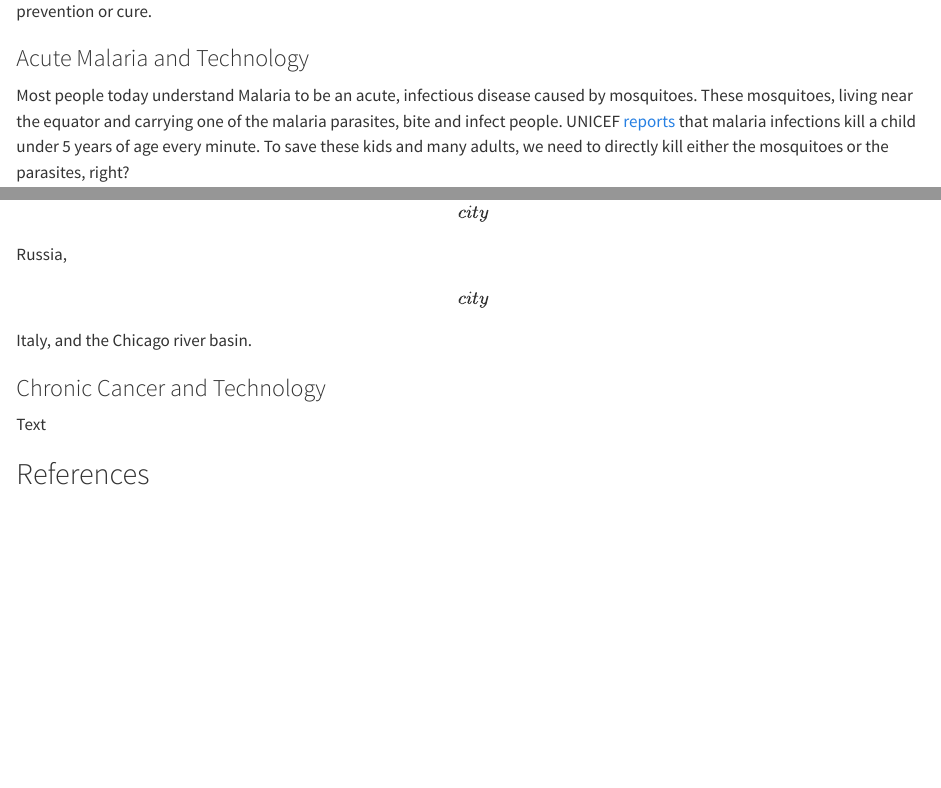
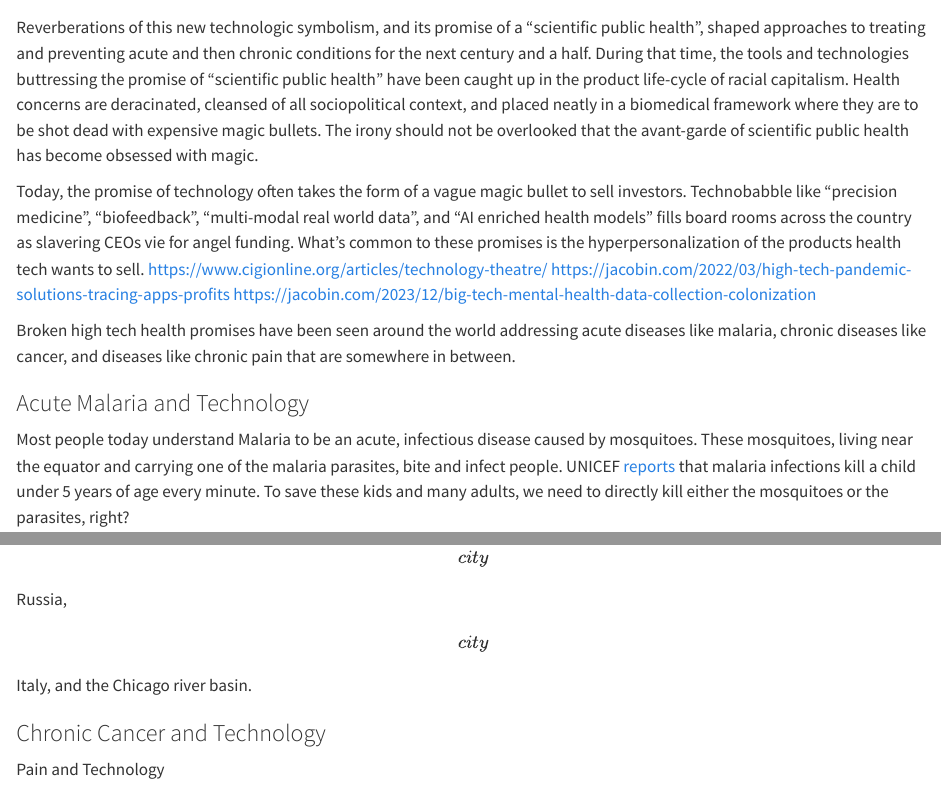
Before and after one commit to Lslipski/cpasr, a Quarto document (tech_and_chronic_pain.qmd): the page in a window 1100 px wide, from 4710 px down before the commit and from 2740 px down after it, and a second part further down, joined at a grey line. Rendered offline with R 4.5, knitr and Pandoc in place of Quarto, with nearby package versions; some code elsewhere in the file could not run offline; column names are cleaned by a stand-in for the janitor package.

Commit message:
more in tech on the horizon setting up malaria

```diff
--- a/tech_and_chronic_pain.qmd
+++ b/tech_and_chronic_pain.qmd
@@ -97,3 +97,6 @@ Public health practitioners in the first half of the nineteenth century weaponiz
 
 > "Public health practice required a diverse set of disciplines and skills: economics, sociology, psychology, politics, law, statistics and engineering, as well as the biological and clinical sciences. In the period immediately following the brilliant experimental work of Pasteur, Koch, and the German bacteriologists, however, the bacteriological laboratory became the primary symbol of a new, scientific public health." [@disease-and-discovery]
 
+Reverberations of this new technologic symbolism, and its promise of a "scientific public health", shaped approaches to treating and preventing acute and then chronic conditions for the next century and a half. During that time, the tools and technologies buttressing the promise of "scientific public health" have been caught up in the product life-cycle of racial capitalism. Health concerns are deracinated, cleansed of all sociopolitical context, and placed neatly in a biomedical framework where they are to be shot dead with expensive magic bullets. The irony should not be overlooked that the avant-garde of scientific public health has become obsessed with magic.
+
+Today, the promise of technology often takes the form of a vague magic bullet to sell investors. Technobabble like "precision medicine", "biofeedback", "multi-modal real world data", and "AI enriched health models" fills board rooms across the country as slavering CEOs vie for angel funding. What's common to these promises is the hyperpersonalization of the products health tech wants to sell.
@@ -100,0 +107,8 @@ Reverberations of this new technologic symbolism, and its promise of a "scientif
+Broken high tech health promises have been seen around the world addressing acute diseases
+like malaria, chronic diseases like cancer, and diseases like chronic pain that are somewhere
+in between.
+
+
+### Acute Malaria and Technology {#sec-malaria}
+
+Most people today understand Malaria to be an acute, infectious disease caused by mosquitoes. These mosquitoes, living near the equator and carrying one of the malaria parasites, bite and infect people. UNICEF [reports](https://data.unicef.org/topic/child-health/malaria/#:~:text=Nearly%20every%20minute%2C%20a%20child%20under%20five%20dies%20of%20malaria,under%205%20years%20of%20age.) that malaria infections kill a child under 5 years of age every minute. To save these kids and many adults, we need to directly kill either the mosquitoes or the parasites, right?
@@ -101,3 +120,7 @@ Reverberations of this new technologic symbolism, and its promise of a "scientif
+### Chronic Cancer and Technology
+
+
+Pain and Technology
 
 The treatment of pain (and then treatment for the treatment of pain) spawned its own technological mascots. At the turn of the 21st century, opioids [We should not be deluded into thinking that ours is the first American opioid or prescription drug epidemic. Addiction to opioids and cocaine spiked primarily in white, native born Americans who had access to medical care in the wake of the civil war. Around the same time, a rise in opium smoking was tied to racial logic about the inferiority and danger of Chinese immigrant laborers. The discrepancy in how these two "addiction crises" were dealt with racialized addiction and laid the groundwork for a century's long habit of medicalizing white addiction while policing and incarcerating black and brown addiction. [@whiteout]]{.aside} and the brain scanner became the primary symbols of a new approach to pain management.
 
@@ -177,6 +200,3 @@ The symbol of technology as a perpetually impending solution to disease is recap
 
 At first blush, chronic pain might seem like an entirely new category of pathology. Scientists can't point to something like a parasite or a tumor cell as its origin. Therefore one approach to managing pain is to spend exorbitant resources trying to pin down an objective measure, or "biomarker", of its neurological provenance. Having dragged subjectivity into the objective realm, scientific public health could then deploy its usual methods. In this case that would include developing technology that specifically targets the pain biomarker and beating pain with experience. The only snag is that the history of public health demonstrates that addressing even more diseases solely through the development of high-technology rarely leads to lasting prevention or cure.
 
-### Acute Malaria and Technology {#sec-malaria}
-
-Most people today understand Malaria to be an acute, infectious disease caused by mosquitoes. These mosquitoes, living near the equator and carrying one of the malaria parasites, bite and infect people. UNICEF [reports](https://data.unicef.org/topic/child-health/malaria/#:~:text=Nearly%20every%20minute%2C%20a%20child%20under%20five%20dies%20of%20malaria,under%205%20years%20of%20age.) that malaria infections kill a child under 5 years of age every minute. To save these kids and many adults, we need to directly kill either the mosquitoes or the parasites, right?
@@ -188,5 +203,2 @@ Prior to the fanfare surrounding parasites and mosquitoes, a body of evidence ha
-### Chronic Cancer and Technology
-
-Text
 
 ## References
```
Also changed, not shown: tech_and_chronic_pain.qmd (17 more changed lines), 1 other file.
